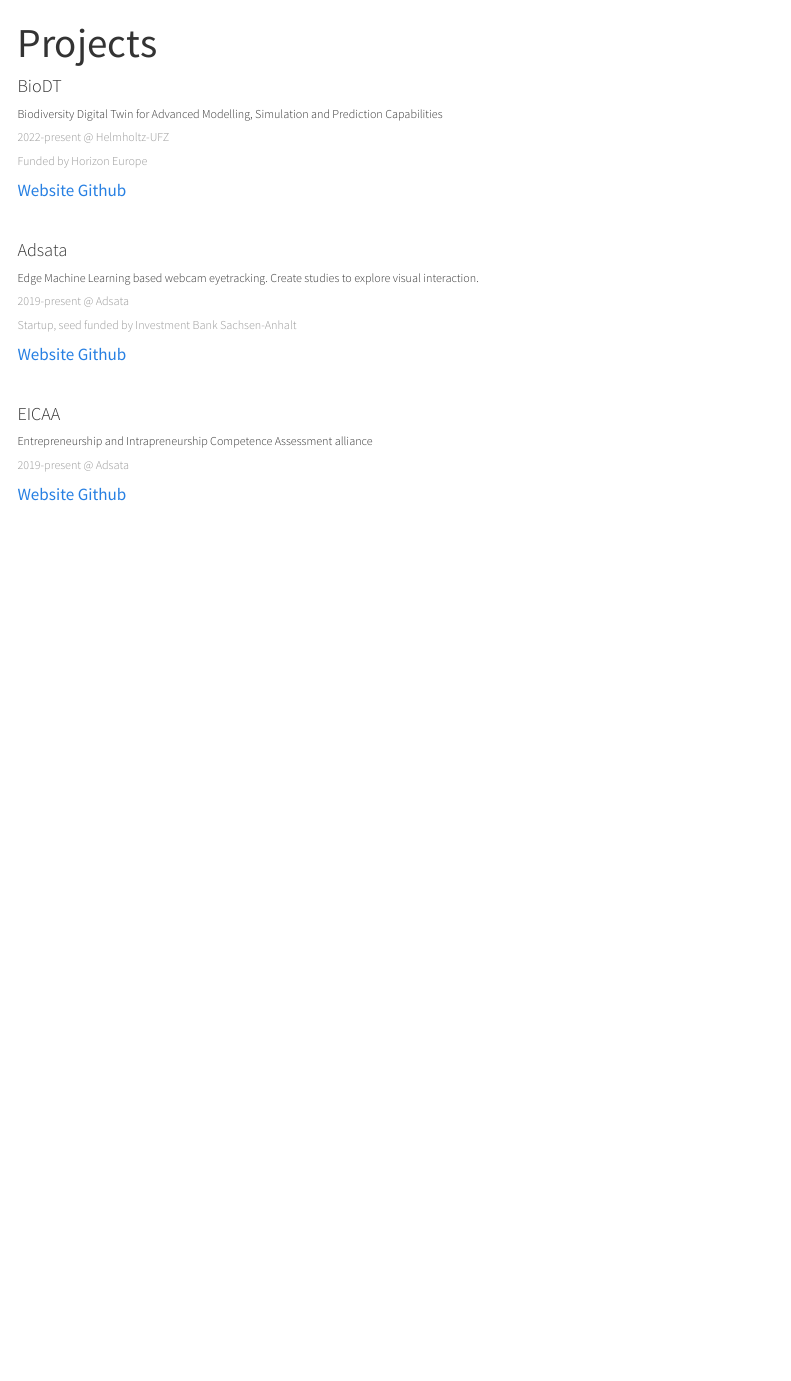
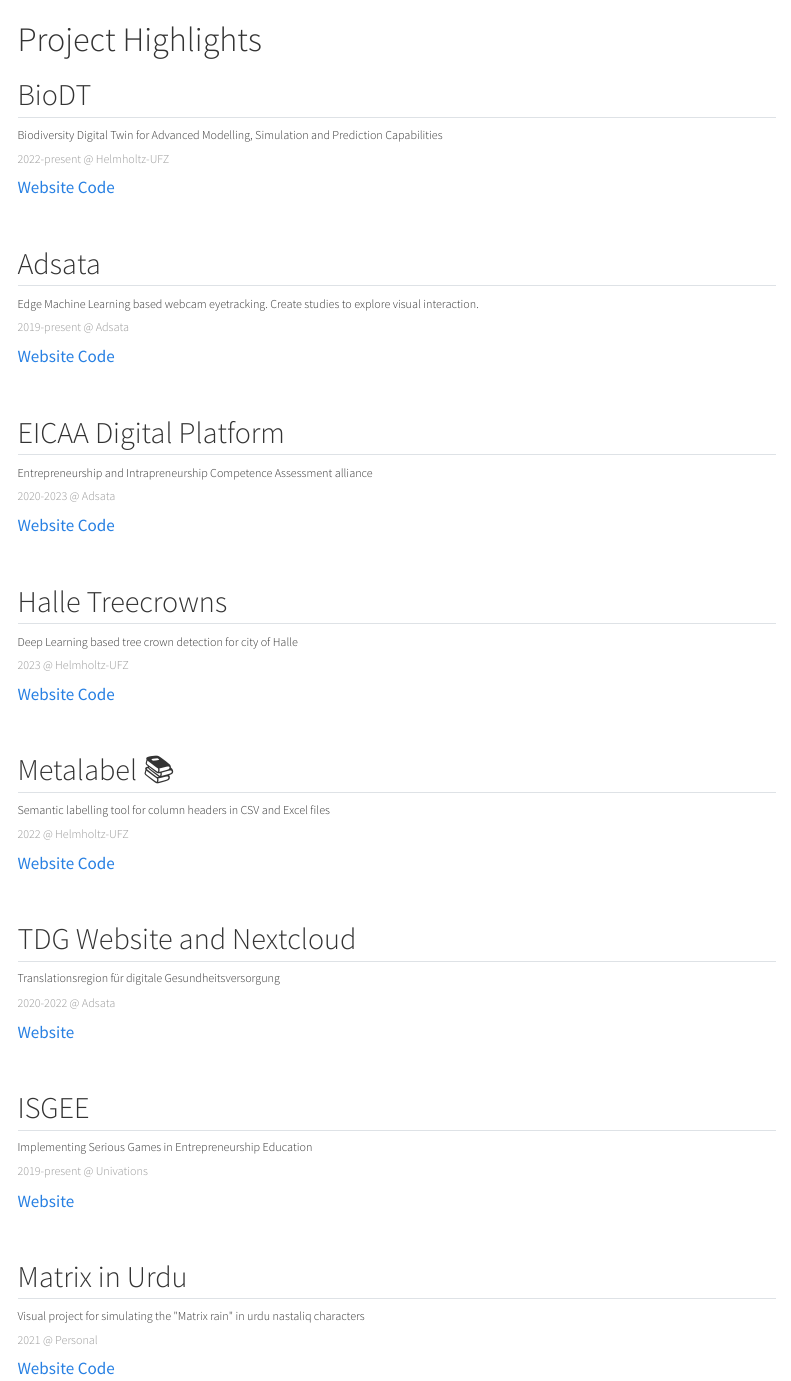
Before and after one commit to thisistaimur/thisistaimur.github.io, a Quarto document (projects.qmd): the page in a window 1100 px wide, from its top. Rendered offline with R 4.5, knitr and Pandoc in place of Quarto, with nearby package versions; menus at the side of the page are left out.

Commit message:
courses, projects, and publications added

````diff
--- a/_quarto.yml
+++ b/_quarto.yml
@@ -7,9 +7,12 @@
     left:
       - href: index.qmd
         text: About
-      - projects.qmd
+      - href: projects.qmd
+        text: Projects
       - href: courses.qmd
         text: Teaching
+      - href: publications.qmd
+        text: Publications
     right:
       - href: "mailto:thisistaimur@icloud.com"
         text: 📮
--- a/projects.qmd
+++ b/projects.qmd
@@ -1,42 +1,100 @@
 ---
-title: "Projects"
 format: html
 ---
+
+# Project Highlights
 
 ```{=html}
 <div class="card bg-light">
   <div class="card-body">
-    <h4 class="card-title">BioDT</h4>
+    <h2 class="card-title">BioDT</h2>
     <h6 class="card-text">Biodiversity Digital Twin for Advanced Modelling, Simulation and Prediction Capabilities</h6>
     <h6 class="card-subtitle mb-2 text-muted">2022-present @ Helmholtz-UFZ</h6>
-     <h6 class="card-subtitle mb-2 text-muted">Funded by Horizon Europe</h6>
     <a href="https://biodt.eu" class="card-link">Website</a>
-    <a href="#" class="card-link">Github</a>
+    <a href="https://github.com/BioDT" class="card-link">Code</a>
   </div>
 </div>
 <br/>
 
 <div class="card bg-light">
   <div class="card-body">
-    <h4 class="card-title">Adsata</h4>
+    <h2 class="card-title">Adsata</h2>
     <h6 class="card-text">Edge Machine Learning based webcam eyetracking. Create studies to explore visual interaction.</h6>
     <h6 class="card-subtitle mb-2 text-muted">2019-present @ Adsata</h6>
-         <h6 class="card-subtitle mb-2 text-muted">Startup, seed funded by Investment Bank Sachsen-Anhalt</h6>
     <a href="https://adsata.com" class="card-link">Website</a>
-    <a href="#" class="card-link">Github</a>
+    <a href="https://github.com/Adsata" class="card-link">Code</a>
   </div>
 </div>
 <br/>
 
 <div class="card bg-light">
   <div class="card-body">
-    <h4 class="card-title">EICAA</h4>
+    <h2 class="card-title">EICAA Digital Platform</h2>
     <h6 class="card-text">Entrepreneurship and Intrapreneurship Competence Assessment alliance </h6>
-    <h6 class="card-subtitle mb-2 text-muted">2019-present @ Adsata</h6>
-    <a href="https://adsata.com" class="card-link">Website</a>
-    <a href="#" class="card-link">Github</a>
+    <h6 class="card-subtitle mb-2 text-muted">2020-2023 @ Adsata</h6>
+    <a href="https://platform.eicaa.eu" class="card-link">Website</a>
+    <a href="https://github.com/EICAA" class="card-link">Code</a>
   </div>
 </div>
 <br/>
 
+<div class="card bg-light">
+  <div class="card-body">
+    <h2 class="card-title">Halle Treecrowns</h2>
+    <h6 class="card-text">Deep Learning based tree crown detection for city of Halle</h6>
+    <h6 class="card-subtitle mb-2 text-muted">2023 @ Helmholtz-UFZ</h6>
+    <a href="https://halletrees.de" class="card-link">Website</a>
+      <a href="https://git.ufz.de/khant/halle-treecrowns" class="card-link">Code</a>
+  </div>
+</div>
+<br/>
+
+<div class="card bg-light">
+  <div class="card-body">
+    <h2 class="card-title">Metalabel 📚</h2>
+    <h6 class="card-text">Semantic labelling tool for column headers in CSV and Excel files </h6>
+    <h6 class="card-subtitle mb-2 text-muted">2022 @ Helmholtz-UFZ</h6>
+    <a href="https://khant.pages.ufz.de/metalabel/" class="card-link">Website</a>
+    <a href="https://git.ufz.de/khant/metalabel" class="card-link">Code</a>
+  </div>
+</div>
+<br/>
+
+
+<div class="card bg-light">
+  <div class="card-body">
+    <h2 class="card-title">TDG Website and Nextcloud</h2>
+    <h6 class="card-text">Translationsregion für digitale Gesundheitsversorgung</h6>
+    <h6 class="card-subtitle mb-2 text-muted">2020-2022 @ Adsata</h6>
+    <a href="https://platform.eicaa.eu" class="card-link">Website</a>
+  </div>
+</div>
+<br/>
+
+<div class="card bg-light">
+  <div class="card-body">
+    <h2 class="card-title">ISGEE</h2>
+    <h6 class="card-text">Implementing Serious Games in Entrepreneurship Education </h6>
+    <h6 class="card-subtitle mb-2 text-muted">2019-present @ Univations</h6>
+    <a href="https://platform.eicaa.eu" class="card-link">Website</a>
+  </div>
+</div>
+<br/>
+
+
+
+<div class="card bg-light">
+  <div class="card-body">
+    <h2 class="card-title">Matrix in Urdu</h2>
+    <h6 class="card-text">Visual project for simulating the "Matrix rain" in urdu nastaliq characters</h6>
+    <h6 class="card-subtitle mb-2 text-muted">2021 @ Personal</h6>
+    <a href="https://thematrixinurdu.herokuapp.com" class="card-link">Website</a>
+    <a href="https://github.com/thisistaimur/MatixRainInUrdu_p5" class="card-link">Code</a>
+
+
+  </div>
+</div>
+<br/>
+
+
 ```
````
Also changed, not shown: courses.qmd (+63 -0 lines), index.qmd (+3 -1 lines), publications.qmd (added, +7 -0 lines).
